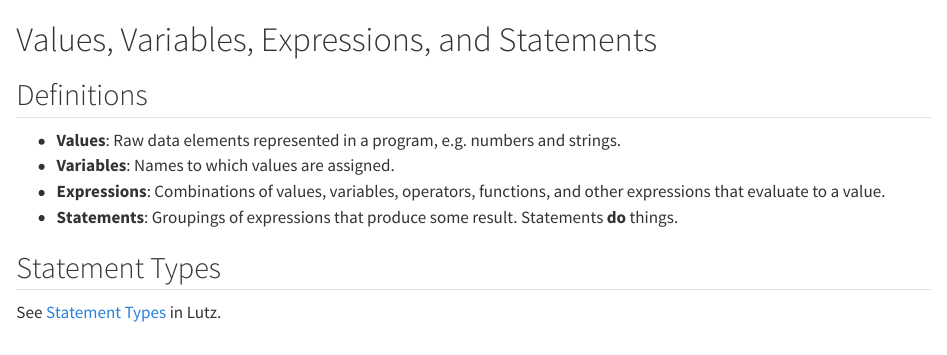
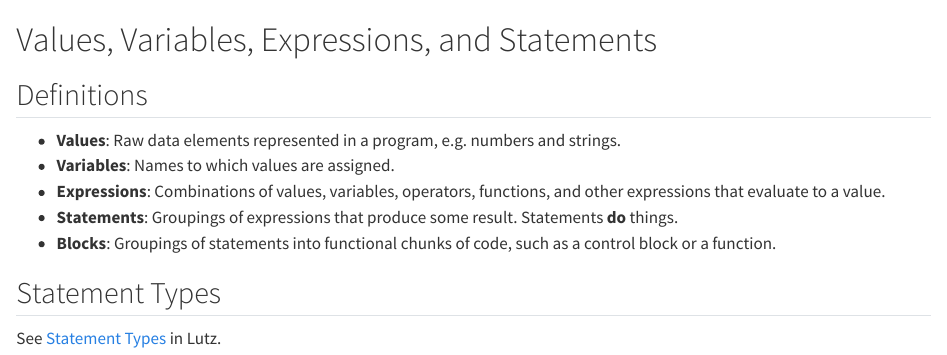
Before and after one commit to ontoligent/DS5100-book, a Quarto document (topics/vals-vars-expressions-statements.qmd): the page in a window 1100 px wide, from its top. Rendered offline with R 4.5, knitr and Pandoc in place of Quarto, with nearby package versions.

Commit message:
Added topic to M03

```diff
--- a/topics/vals-vars-expressions-statements.qmd
+++ b/topics/vals-vars-expressions-statements.qmd
@@ -6,6 +6,7 @@
 * __Variables__: Names to which values are assigned.
 * __Expressions__: Combinations of values, variables, operators, functions, and other expressions that evaluate to a value.
 * __Statements__: Groupings of expressions that produce some result. Statements **do** things.
+* __Blocks__: Groupings of statements into functional chunks of code, such as a control block or a function.
 
 ## Statement Types
 
```
Also changed, not shown: docs/search.json, 1 other file.
